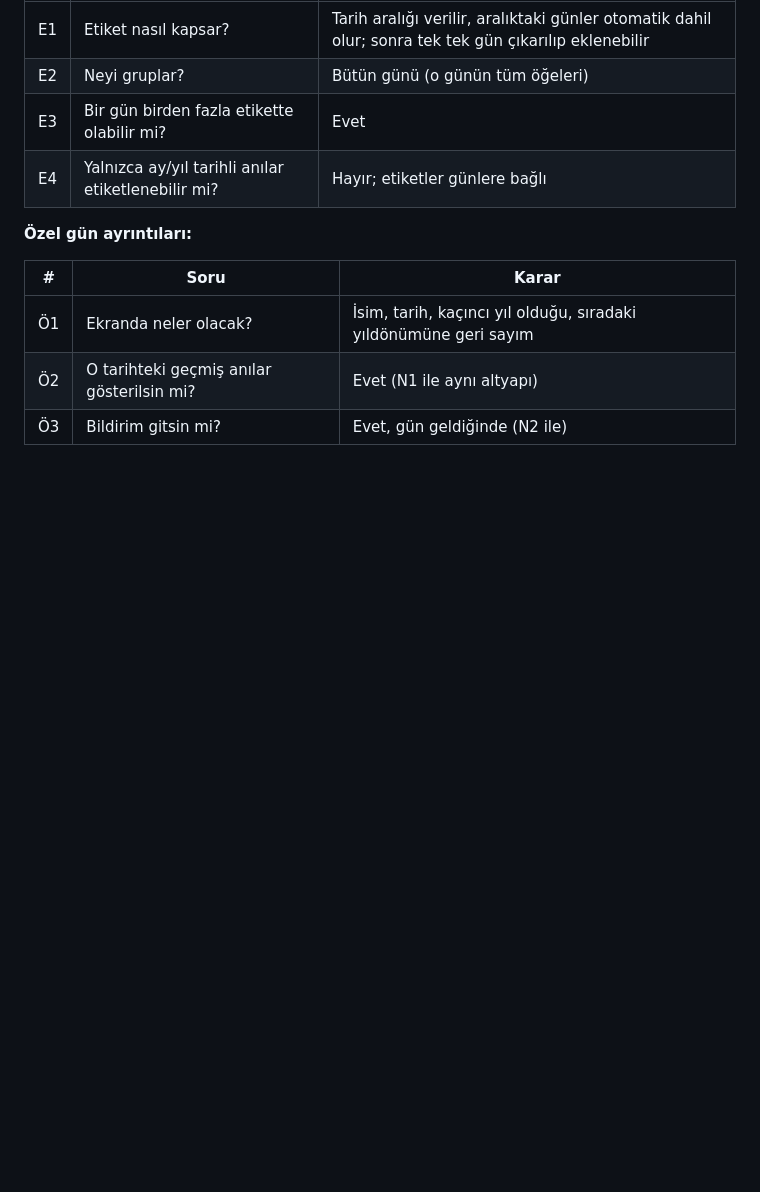
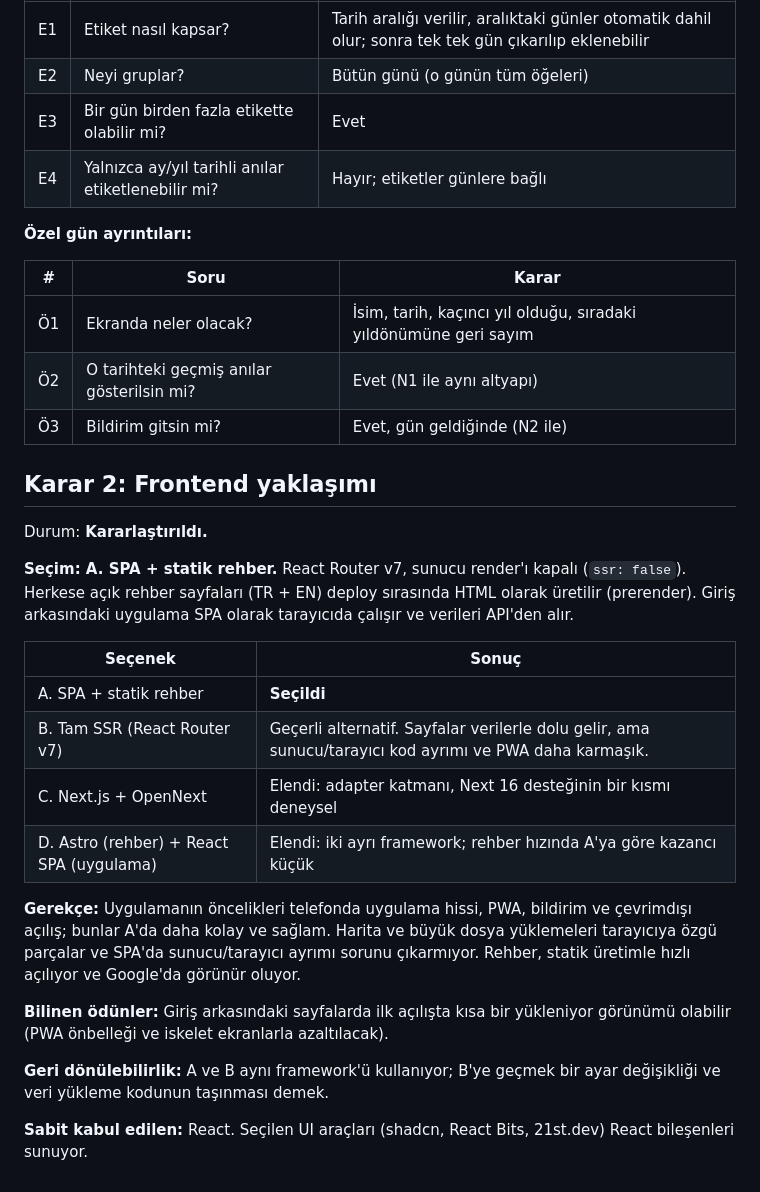
Before and after one commit to eraykocabozdogan/memory-garden, a Markdown page: docs/decisions.md, the part around the change. Drawn GitHub-style; blank space fills up the shorter version.

Commit message:
docs: record frontend approach decision
Co-Authored-By: Claude Opus 5.5 <noreply@anthropic.com>
Claude-Session: https://claude.ai/code/session_01U5aPxNAU4pbyMr3euz1UDx

```diff
--- a/docs/decisions.md
+++ b/docs/decisions.md
@@ -112,3 +112,32 @@ için uygulamanın ana ekrana eklenmesi gerekiyor.
 | Ö1 | Ekranda neler olacak? | İsim, tarih, kaçıncı yıl olduğu, sıradaki yıldönümüne geri sayım |
 | Ö2 | O tarihteki geçmiş anılar gösterilsin mi? | Evet (N1 ile aynı altyapı) |
 | Ö3 | Bildirim gitsin mi? | Evet, gün geldiğinde (N2 ile) |
+
+## Karar 2: Frontend yaklaşımı
+
+Durum: **Kararlaştırıldı.**
+
+**Seçim: A. SPA + statik rehber.** React Router v7, sunucu render'ı kapalı (`ssr: false`).
+Herkese açık rehber sayfaları (TR + EN) deploy sırasında HTML olarak üretilir (prerender).
+Giriş arkasındaki uygulama SPA olarak tarayıcıda çalışır ve verileri API'den alır.
+
+| Seçenek | Sonuç |
+|---|---|
+| A. SPA + statik rehber | **Seçildi** |
+| B. Tam SSR (React Router v7) | Geçerli alternatif. Sayfalar verilerle dolu gelir, ama sunucu/tarayıcı kod ayrımı ve PWA daha karmaşık. |
+| C. Next.js + OpenNext | Elendi: adapter katmanı, Next 16 desteğinin bir kısmı deneysel |
+| D. Astro (rehber) + React SPA (uygulama) | Elendi: iki ayrı framework; rehber hızında A'ya göre kazancı küçük |
+
+**Gerekçe:** Uygulamanın öncelikleri telefonda uygulama hissi, PWA, bildirim ve çevrimdışı
+açılış; bunlar A'da daha kolay ve sağlam. Harita ve büyük dosya yüklemeleri tarayıcıya özgü
+parçalar ve SPA'da sunucu/tarayıcı ayrımı sorunu çıkarmıyor. Rehber, statik üretimle hızlı
+açılıyor ve Google'da görünür oluyor.
+
+**Bilinen ödünler:** Giriş arkasındaki sayfalarda ilk açılışta kısa bir yükleniyor görünümü
+olabilir (PWA önbelleği ve iskelet ekranlarla azaltılacak).
+
+**Geri dönülebilirlik:** A ve B aynı framework'ü kullanıyor; B'ye geçmek bir ayar değişikliği
+ve veri yükleme kodunun taşınması demek.
+
+**Sabit kabul edilen:** React. Seçilen UI araçları (shadcn, React Bits, 21st.dev) React
+bileşenleri sunuyor.
```
